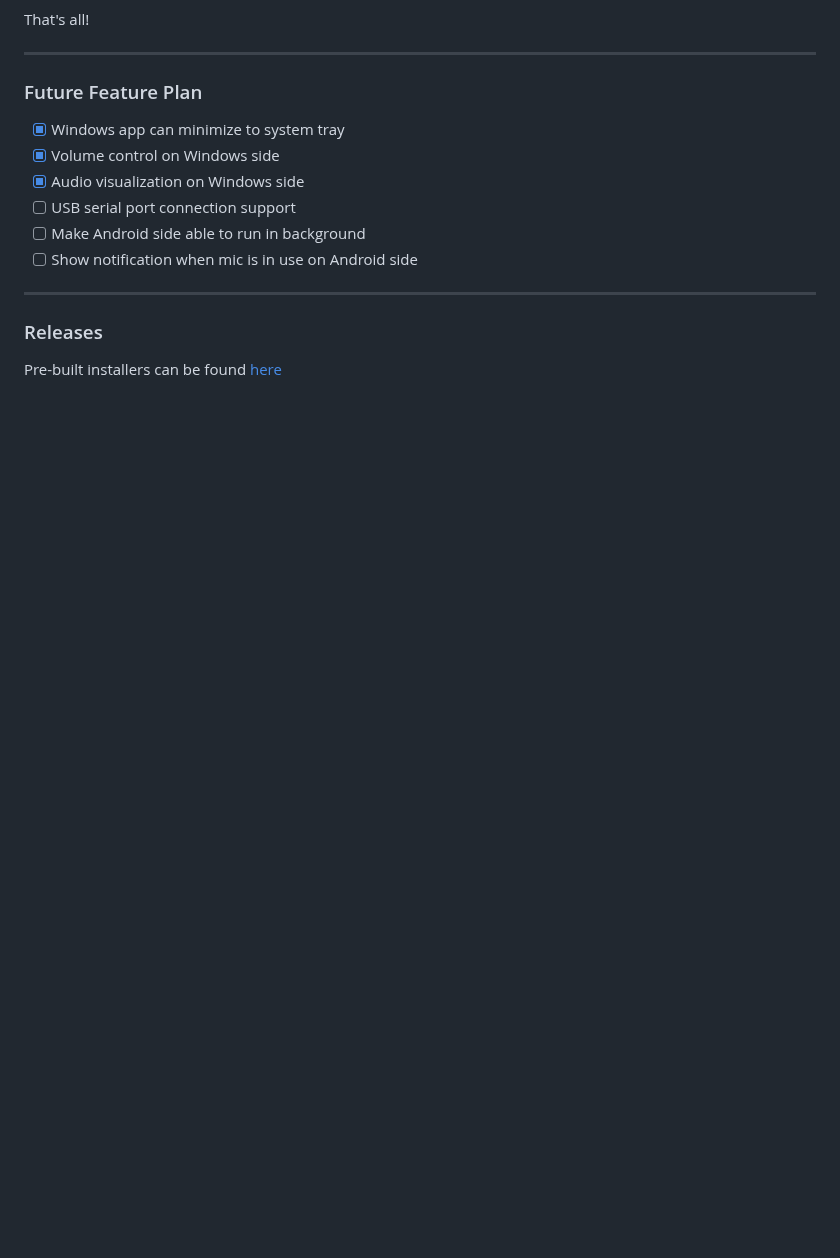
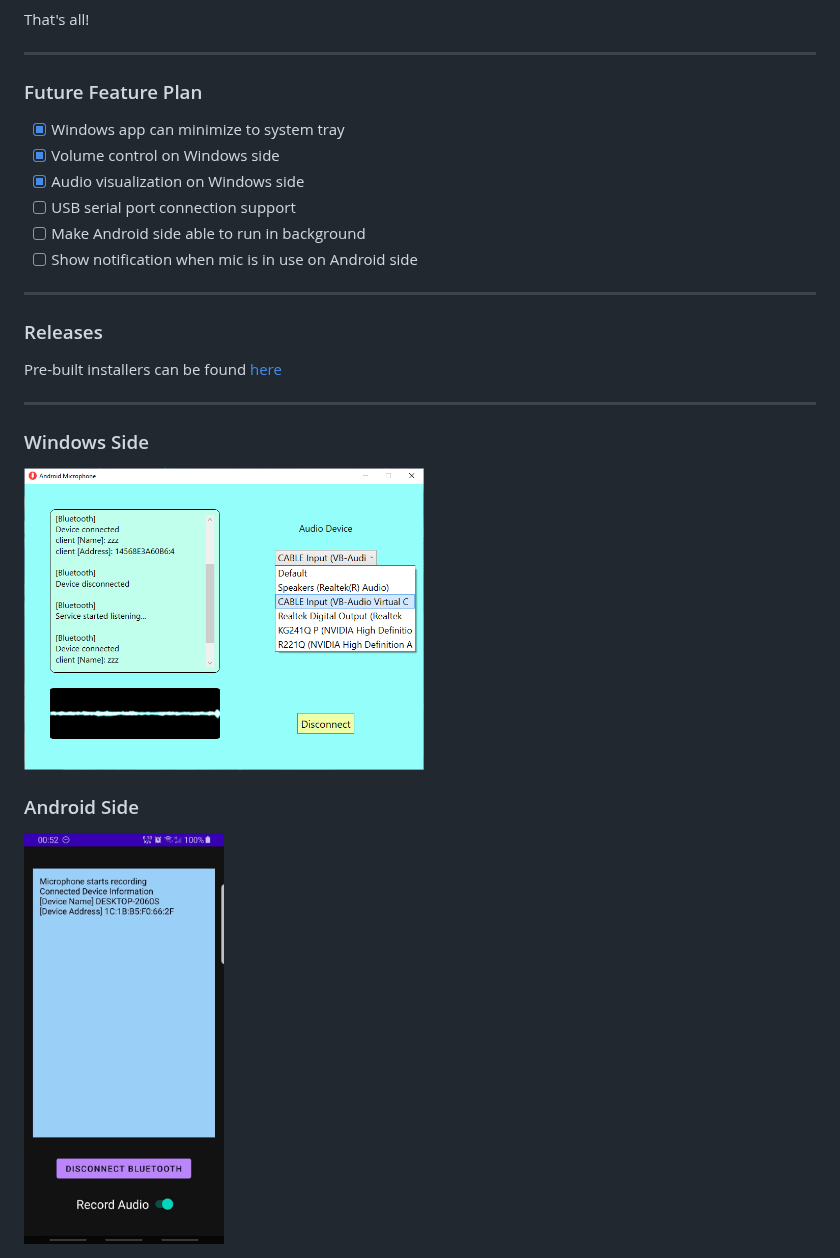
Before and after one commit to teamclouday/AndroidMic, a Markdown page: README.md, the part around one of its changes. GitHub-like rendering; pictures changed too: Assets/p1.png (added), Assets/p2.jpg (added); blank space fills up the shorter version.

Commit message:
update README with new version

```diff
--- a/README.md
+++ b/README.md
@@ -44,3 +43,14 @@ That's all!
 ### Releases
 
 Pre-built installers can be found [here](https://github.com/teamclouday/AndroidMic/releases)
+
+
+------
+
+### Windows Side
+
+<img src="Assets/p1.png" width="400" alt="Windows Side">
+
+### Android Side
+
+<img src="Assets/p2.jpg" width="200" alt="Android Side">
```
Also changed, not shown: other parts of README.md (+2 -3 lines), Assets/sound_config3.png (deleted), 2 other files.
